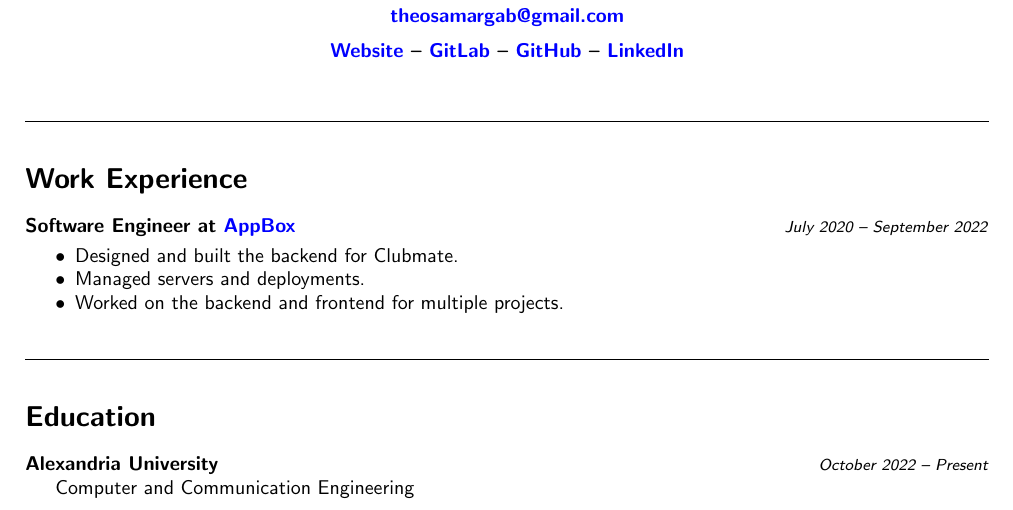
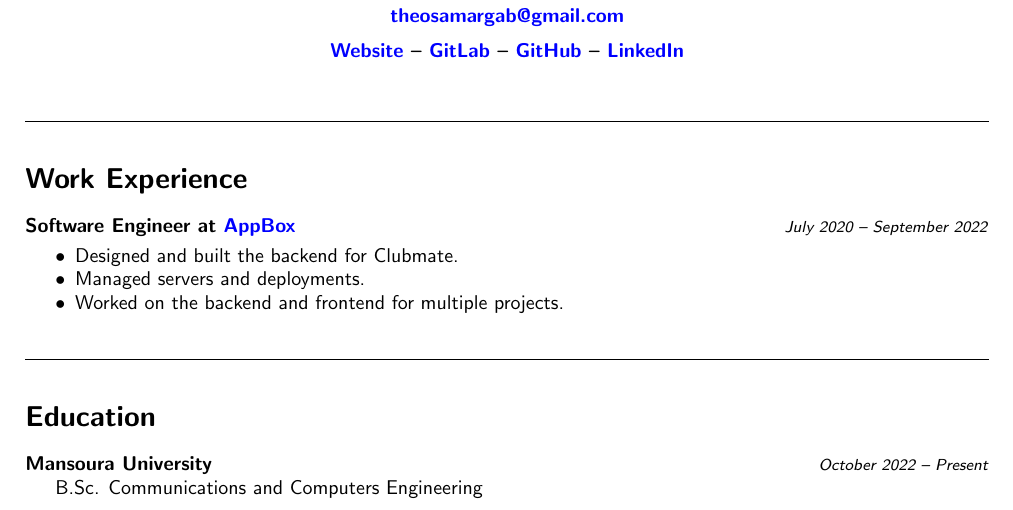
Before and after one commit to osamamragab/osamamragab.github.io, a LaTeX CV (cv.tex): part of the page, cut so that both start at the same text. Compiled offline with pdfLaTeX.

Commit message:
update uni

```diff
--- a/cv.tex
+++ b/cv.tex
@@ -44,7 +44,7 @@
 
 \section{Education}
 
-\headerdate{Alexandria University}{October 2022 -- Present}\\
-\indent Computer and Communication Engineering
+\headerdate{Mansoura University}{October 2022 -- Present}\\
+\indent B.Sc. Communications and Computers Engineering
 
 \end{document}
```
Also changed, not shown: 1 other file.
